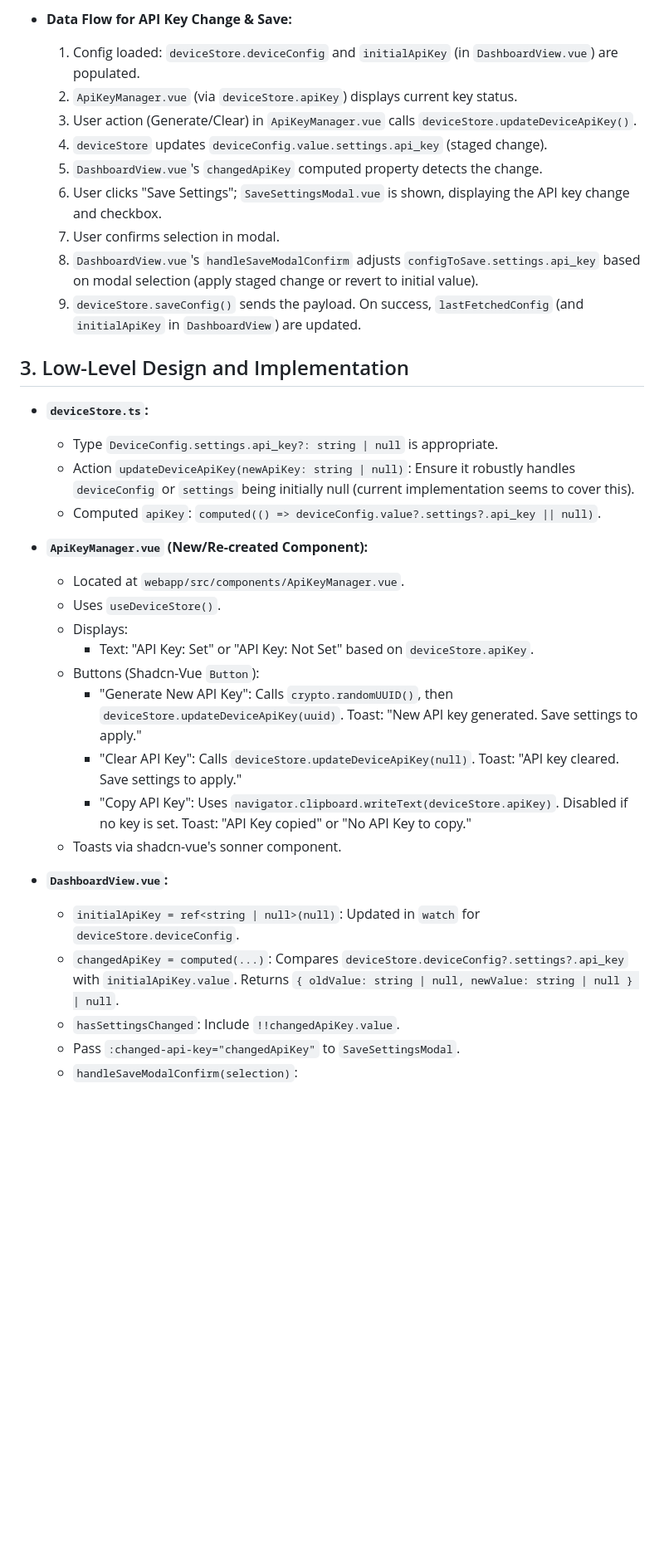
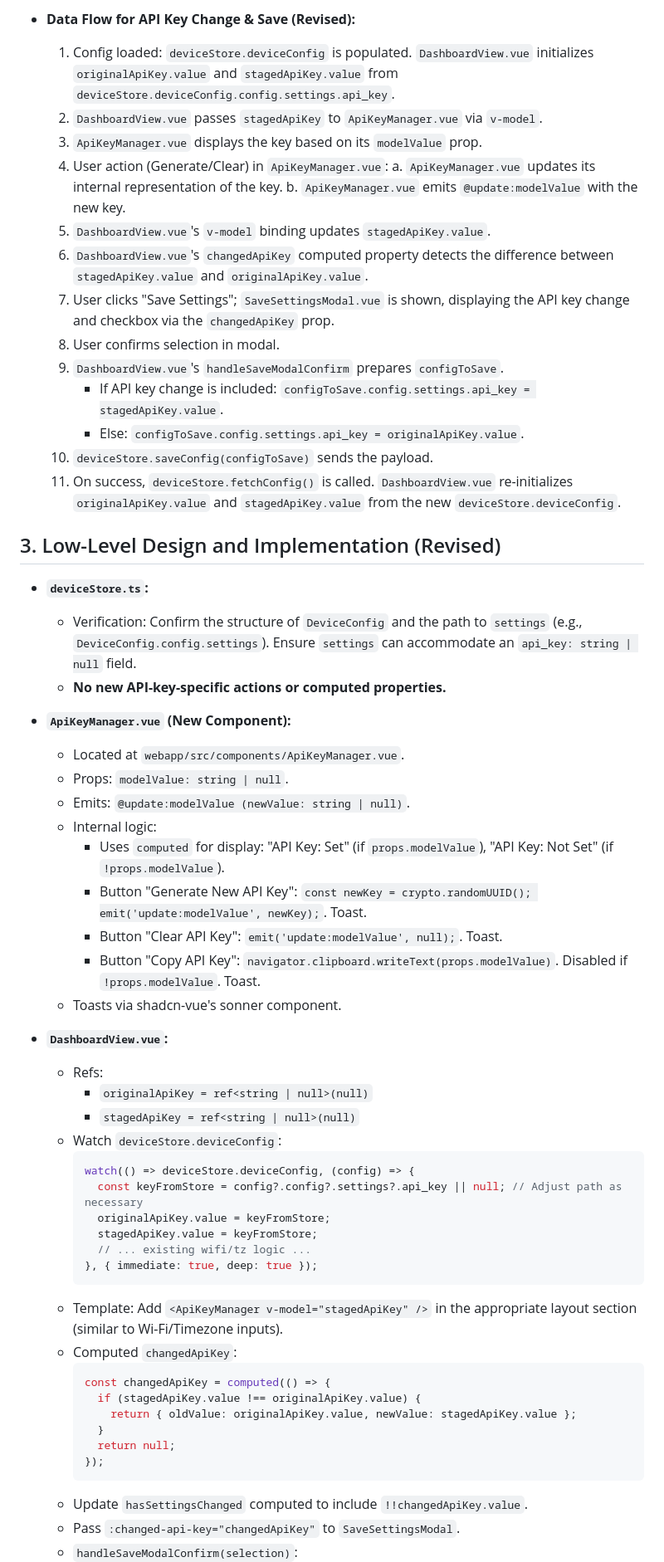
Before and after one commit to shantanugoel/esp-deck, a Markdown page: webapp/api_key_frontend_plan.md, the part around the change printed below. Shown: that part at 83% size. GitHub-like rendering; blank space fills up the shorter version.

````diff
--- a/webapp/api_key_frontend_plan.md
+++ b/webapp/api_key_frontend_plan.md
@@ -41,36 +42,61 @@ The implementation will leverage the existing Vue 3 (Composition API, TypeScript
 
--   **Data Flow for API Key Change & Save:**
-    1.  Config loaded: `deviceStore.deviceConfig` and `initialApiKey` (in `DashboardView.vue`) are populated.
-    2.  `ApiKeyManager.vue` (via `deviceStore.apiKey`) displays current key status.
-    3.  User action (Generate/Clear) in `ApiKeyManager.vue` calls `deviceStore.updateDeviceApiKey()`.
-    4.  `deviceStore` updates `deviceConfig.value.settings.api_key` (staged change).
-    5.  `DashboardView.vue`'s `changedApiKey` computed property detects the change.
-    6.  User clicks "Save Settings"; `SaveSettingsModal.vue` is shown, displaying the API key change and checkbox.
-    7.  User confirms selection in modal.
-    8.  `DashboardView.vue`'s `handleSaveModalConfirm` adjusts `configToSave.settings.api_key` based on modal selection (apply staged change or revert to initial value).
-    9.  `deviceStore.saveConfig()` sends the payload. On success, `lastFetchedConfig` (and `initialApiKey` in `DashboardView`) are updated.
+-   **Data Flow for API Key Change & Save (Revised):**
+    1.  Config loaded: `deviceStore.deviceConfig` is populated. `DashboardView.vue` initializes `originalApiKey.value` and `stagedApiKey.value` from `deviceStore.deviceConfig.config.settings.api_key`.
+    2.  `DashboardView.vue` passes `stagedApiKey` to `ApiKeyManager.vue` via `v-model`.
+    3.  `ApiKeyManager.vue` displays the key based on its `modelValue` prop.
+    4.  User action (Generate/Clear) in `ApiKeyManager.vue`:
+        a.  `ApiKeyManager.vue` updates its internal representation of the key.
+        b.  `ApiKeyManager.vue` emits `@update:modelValue` with the new key.
+    5.  `DashboardView.vue`'s `v-model` binding updates `stagedApiKey.value`.
+    6.  `DashboardView.vue`'s `changedApiKey` computed property detects the difference between `stagedApiKey.value` and `originalApiKey.value`.
+    7.  User clicks "Save Settings"; `SaveSettingsModal.vue` is shown, displaying the API key change and checkbox via the `changedApiKey` prop.
+    8.  User confirms selection in modal.
+    9.  `DashboardView.vue`'s `handleSaveModalConfirm` prepares `configToSave`.
+        -   If API key change is included: `configToSave.config.settings.api_key = stagedApiKey.value`.
+        -   Else: `configToSave.config.settings.api_key = originalApiKey.value`.
+    10. `deviceStore.saveConfig(configToSave)` sends the payload.
+    11. On success, `deviceStore.fetchConfig()` is called. `DashboardView.vue` re-initializes `originalApiKey.value` and `stagedApiKey.value` from the new `deviceStore.deviceConfig`.
 
-## 3. Low-Level Design and Implementation
+## 3. Low-Level Design and Implementation (Revised)
 
 -   **`deviceStore.ts`:**
-    -   Type `DeviceConfig.settings.api_key?: string | null` is appropriate.
-    -   Action `updateDeviceApiKey(newApiKey: string | null)`: Ensure it robustly handles `deviceConfig` or `settings` being initially null (current implementation seems to cover this).
-    -   Computed `apiKey`: `computed(() => deviceConfig.value?.settings?.api_key || null)`.
+    -   Verification: Confirm the structure of `DeviceConfig` and the path to `settings` (e.g., `DeviceConfig.config.settings`). Ensure `settings` can accommodate an `api_key: string | null` field.
+    -   **No new API-key-specific actions or computed properties.**
 
--   **`ApiKeyManager.vue` (New/Re-created Component):**
+-   **`ApiKeyManager.vue` (New Component):**
     -   Located at `webapp/src/components/ApiKeyManager.vue`.
-    -   Uses `useDeviceStore()`.
-    -   Displays:
-        -   Text: "API Key: Set" or "API Key: Not Set" based on `deviceStore.apiKey`.
-    -   Buttons (Shadcn-Vue `Button`):
-        -   "Generate New API Key": Calls `crypto.randomUUID()`, then `deviceStore.updateDeviceApiKey(uuid)`. Toast: "New API key generated. Save settings to apply."
-        -   "Clear API Key": Calls `deviceStore.updateDeviceApiKey(null)`. Toast: "API key cleared. Save settings to apply."
-        -   "Copy API Key": Uses `navigator.clipboard.writeText(deviceStore.apiKey)`. Disabled if no key is set. Toast: "API Key copied" or "No API Key to copy."
+    -   Props: `modelValue: string | null`.
+    -   Emits: `@update:modelValue (newValue: string | null)`.
+    -   Internal logic:
+        -   Uses `computed` for display: "API Key: Set" (if `props.modelValue`), "API Key: Not Set" (if `!props.modelValue`).
+        -   Button "Generate New API Key": `const newKey = crypto.randomUUID(); emit('update:modelValue', newKey);`. Toast.
+        -   Button "Clear API Key": `emit('update:modelValue', null);`. Toast.
+        -   Button "Copy API Key": `navigator.clipboard.writeText(props.modelValue)`. Disabled if `!props.modelValue`. Toast.
     -   Toasts via shadcn-vue's sonner component.
 
 -   **`DashboardView.vue`:**
-    -   `initialApiKey = ref<string | null>(null)`: Updated in `watch` for `deviceStore.deviceConfig`.
-    -   `changedApiKey = computed(...)`: Compares `deviceStore.deviceConfig?.settings?.api_key` with `initialApiKey.value`. Returns `{ oldValue: string | null, newValue: string | null } | null`.
-    -   `hasSettingsChanged`: Include `!!changedApiKey.value`.
+    -   Refs:
+        -   `originalApiKey = ref<string | null>(null)`
+        -   `stagedApiKey = ref<string | null>(null)`
+    -   Watch `deviceStore.deviceConfig`:
+        ```typescript
+        watch(() => deviceStore.deviceConfig, (config) => {
+          const keyFromStore = config?.config?.settings?.api_key || null; // Adjust path as necessary
+          originalApiKey.value = keyFromStore;
+          stagedApiKey.value = keyFromStore;
+          // ... existing wifi/tz logic ...
+        }, { immediate: true, deep: true });
+        ```
+    -   Template: Add `<ApiKeyManager v-model="stagedApiKey" />` in the appropriate layout section (similar to Wi-Fi/Timezone inputs).
+    -   Computed `changedApiKey`:
+        ```typescript
+        const changedApiKey = computed(() => {
+          if (stagedApiKey.value !== originalApiKey.value) {
+            return { oldValue: originalApiKey.value, newValue: stagedApiKey.value };
+          }
+          return null;
+        });
+        ```
+    -   Update `hasSettingsChanged` computed to include `!!changedApiKey.value`.
     -   Pass `:changed-api-key="changedApiKey"` to `SaveSettingsModal`.
     -   `handleSaveModalConfirm(selection)`:
````
Also changed, not shown: other parts of webapp/api_key_frontend_plan.md (+61 -62 lines).
